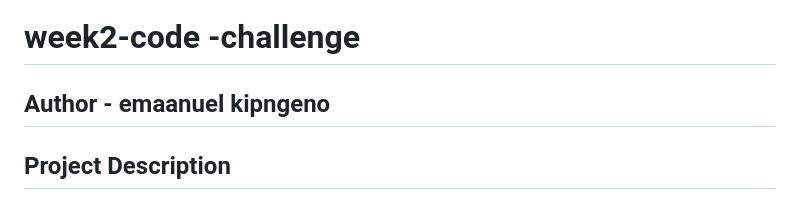
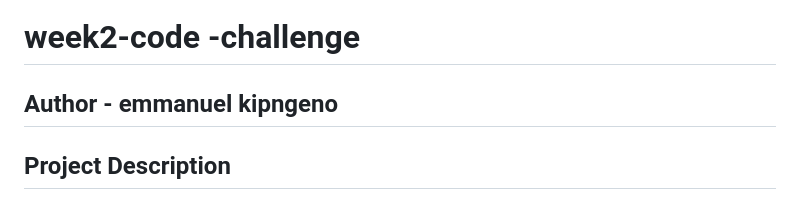
Before and after one commit to Emmanuel-kipngeno/week2-code-challenge, a Markdown page: README.md, the part around the change. Drawn GitHub-style.

```diff
--- a/README.md
+++ b/README.md
@@ -1,6 +1,6 @@
 # week2-code -challenge
 
-## Author - emaanuel kipngeno
+## Author - emmanuel kipngeno
 
 ## Project Description
   This project allows you to see the lists of animals and make a vote
```
